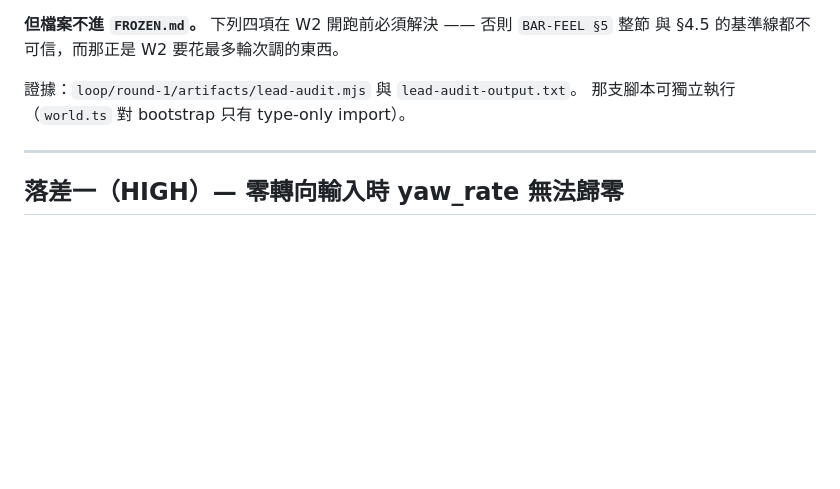
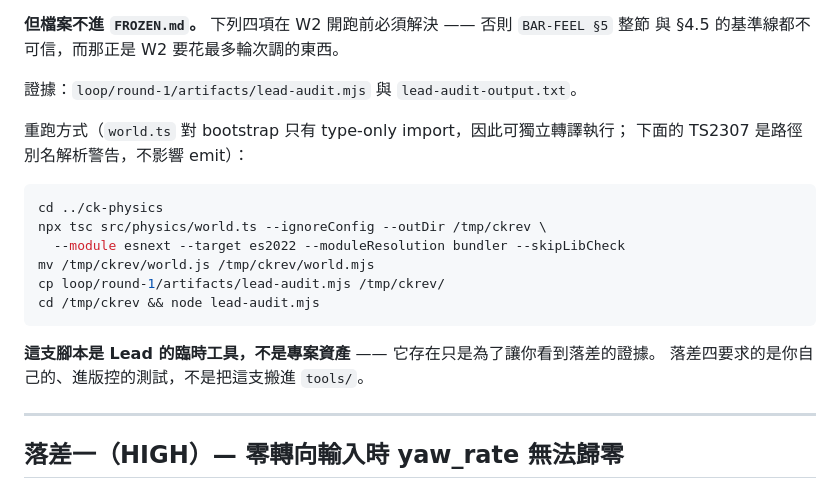
Before and after one commit to godmosword/clay-kart, a Markdown page: loop/round-1/TASK.md, the part around the change. Rendered like a GitHub page; blank space fills up the shorter version.

Commit message:
docs: R1 TASK 補上證據腳本的重跑指令
原本寫「可獨立執行」但沒給指令，Codex 拿到會卡在轉譯步驟。
並註明該腳本是 Lead 臨時工具，落差四要的是 Codex 自己進版控的測試。

````diff
--- a/loop/round-1/TASK.md
+++ b/loop/round-1/TASK.md
@@ -29,7 +29,21 @@
 與 §4.5 的基準線都不可信，而那正是 W2 要花最多輪次調的東西。
 
 證據：`loop/round-1/artifacts/lead-audit.mjs` 與 `lead-audit-output.txt`。
-那支腳本可獨立執行（`world.ts` 對 bootstrap 只有 type-only import）。
+
+重跑方式（`world.ts` 對 bootstrap 只有 type-only import，因此可獨立轉譯執行；
+下面的 TS2307 是路徑別名解析警告，不影響 emit）：
+
+```bash
+cd ../ck-physics
+npx tsc src/physics/world.ts --ignoreConfig --outDir /tmp/ckrev \
+  --module esnext --target es2022 --moduleResolution bundler --skipLibCheck
+mv /tmp/ckrev/world.js /tmp/ckrev/world.mjs
+cp loop/round-1/artifacts/lead-audit.mjs /tmp/ckrev/
+cd /tmp/ckrev && node lead-audit.mjs
+```
+
+**這支腳本是 Lead 的臨時工具，不是專案資產** —— 它存在只是為了讓你看到落差的證據。
+落差四要求的是你自己的、進版控的測試，不是把這支搬進 `tools/`。
 
 ---
 
````
